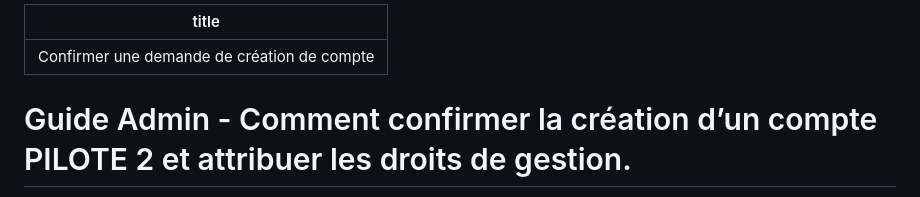
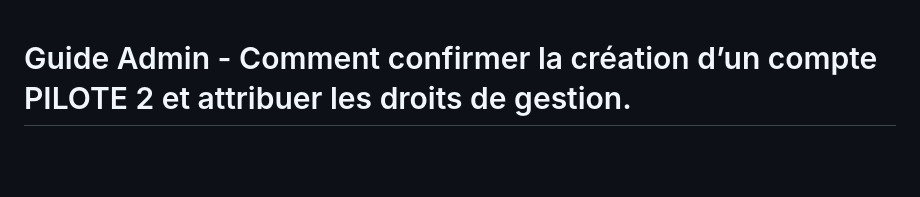
Before and after one commit to ElogeTETE/centre-aide-pilote, a Markdown page: guides-ministeriels/Guide-Admin-Comment-confirmer-creation-compte-et-attribuer-droits.md, the part around the change. Drawn GitHub-style; blank space fills up the shorter version.

```diff
--- a/guides-ministeriels/Guide-Admin-Comment-confirmer-creation-compte-et-attribuer-droits.md
+++ b/guides-ministeriels/Guide-Admin-Comment-confirmer-creation-compte-et-attribuer-droits.md
@@ -1,6 +1,3 @@
----
-title: Confirmer une demande de création de compte
----
 
 # Guide Admin - Comment confirmer la création d’un compte PILOTE 2 et attribuer les droits de gestion.
 
```
